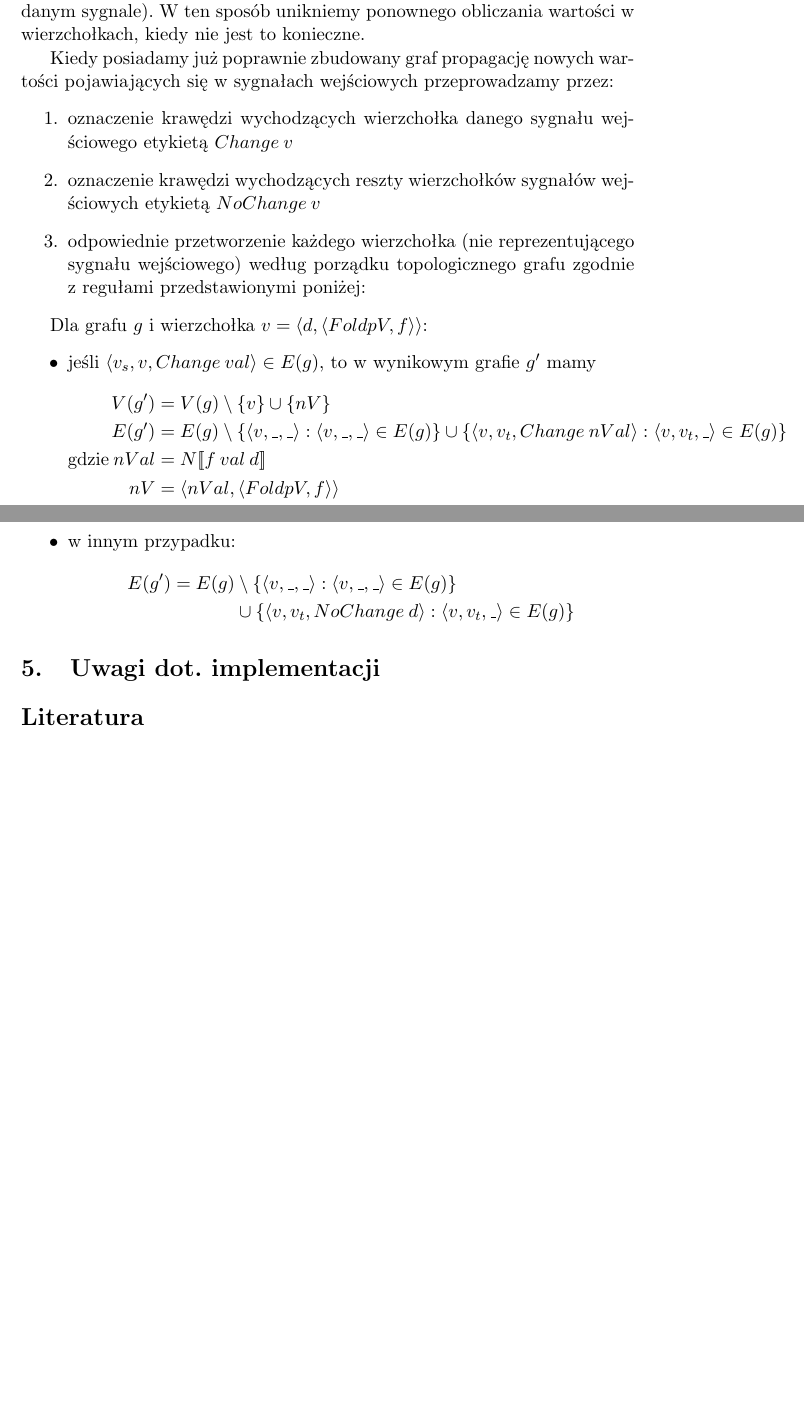
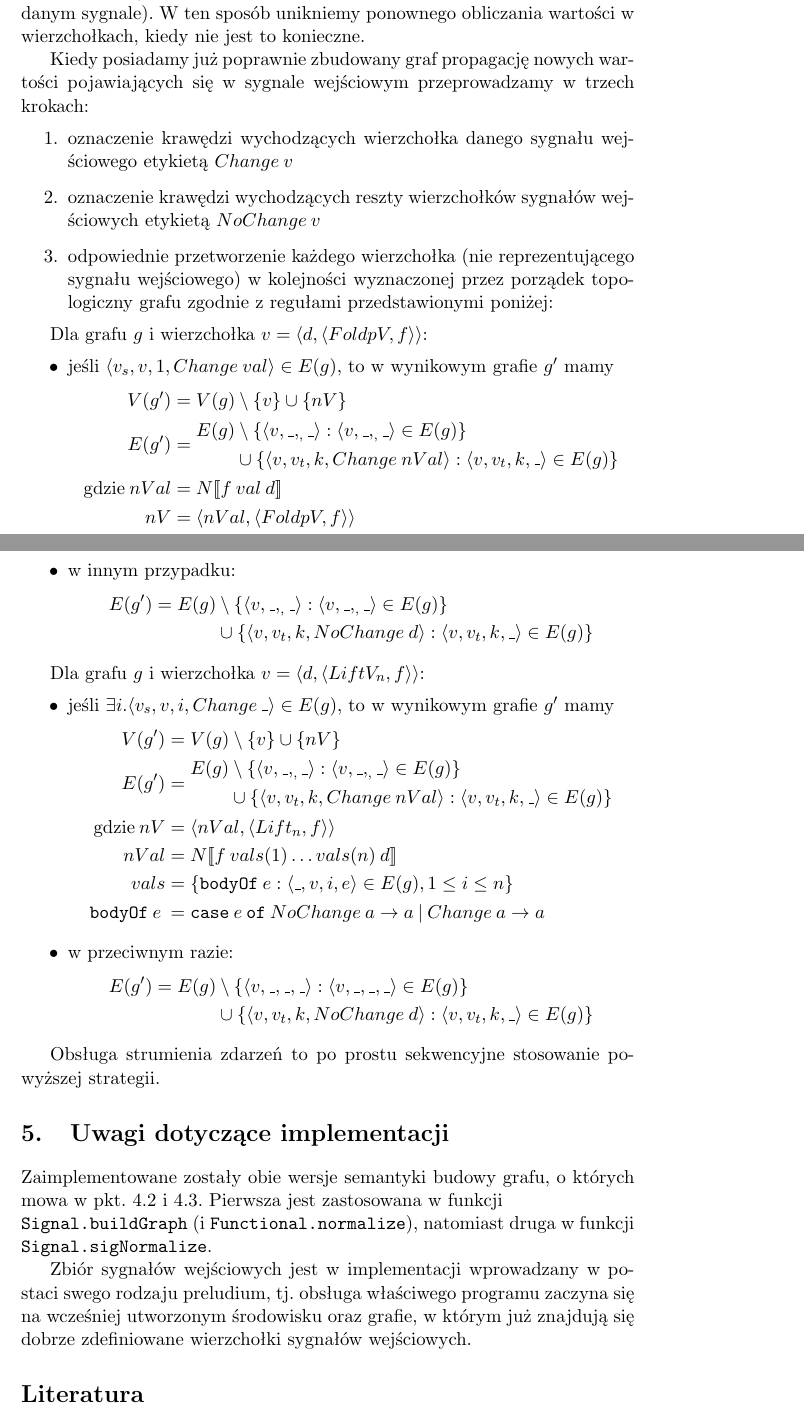
Before and after one commit to solarplexus6/FElm, a LaTeX document (Docs/felm.tex): two parts of pages 5 and 6 of 6, joined at a grey line, cut so that both start at the same text, the shorter picture padded with empty space. Compiled offline with pdfLaTeX.

Commit message:
Pierwsza finalna wersja dokumentu gotowa.

```diff
--- a/Docs/felm.tex
+++ b/Docs/felm.tex
@@ -194,32 +194,59 @@ Aby reprezentować pojawienie się nowej wartości w sygnale lub jej brak dodaje
 $$ type \: Event \: \alpha = NoChange \: \alpha \: | \: Change \: \alpha $$
 Pojawienie się nowej wartości w wierzchołku będziemy propagować przez ustawienie na wychodzących z niego krawędziach etykiety $Change\:v$ (gdzie $v$ oznacza nową wartość znajdującą się w wierzchołku), natomiast gdy nic nowego nie pojawi się w wierzchołku oznaczymy jego krawędzie etykietami $NoChange\:v$ (w tym przypadku $v$ to ostatnia wartość jaka pojawiła się w danym sygnale). W ten sposób unikniemy ponownego obliczania wartości w wierzchołkach, kiedy nie jest to konieczne.
 
-Kiedy posiadamy już poprawnie zbudowany graf propagację nowych wartości pojawiających się w sygnałach wejściowych przeprowadzamy przez:
+Kiedy posiadamy już poprawnie zbudowany graf propagację nowych wartości pojawiających się w sygnale wejściowym przeprowadzamy w trzech krokach:
 \begin{enumerate}
 \item oznaczenie krawędzi wychodzących wierzchołka danego sygnału wejściowego etykietą $Change\:v$
 \item oznaczenie krawędzi wychodzących reszty wierzchołków sygnałów wejściowych etykietą $NoChange\:v$
-\item odpowiednie przetworzenie każdego wierzchołka (nie reprezentującego sygnału wejściowego) według porządku topologicznego grafu zgodnie z regułami przedstawionymi poniżej:
+\item odpowiednie przetworzenie każdego wierzchołka (nie reprezentującego sygnału wejściowego) w kolejności wyznaczonej przez porządek topologiczny grafu zgodnie z regułami przedstawionymi poniżej:
 \end{enumerate}
 
 Dla grafu $g$ i wierzchołka $v = \langle d, \langle FoldpV,f \rangle \rangle$:
 \begin{itemize}
-\item jeśli $ \langle v_s , v, Change\:val \rangle \in E(g) $, to w wynikowym grafie $g'$ mamy
+\item jeśli $ \langle v_s , v, 1, Change\:val \rangle \in E(g) $, to w wynikowym grafie $g'$ mamy
 \begin {align*}
 V(g') &= V(g) \setminus \{ v \} \cup \{ nV \} \\
-E(g') &= E(g) \setminus \{ \langle v, \_, \_ \rangle : \langle v, \_ , \_ \rangle \in E(g) \} \cup \{ \langle v, v_t, Change\: nVal \rangle : \langle v, v_t , \_ \rangle \in E(g) \} \\
+E(g') &= \begin{aligned} E(g) &\setminus \{ \langle v, \_, _, \_ \rangle : \langle v, \_ , _, \_ \rangle \in E(g) \} \\
+&\cup \{ \langle v, v_t, k, Change\: nVal \rangle : \langle v, v_t , k, \_ \rangle \in E(g) \} \end{aligned} \\
 \text{gdzie} \: nVal &= N [\![f \: val \: d]\!] \\
 nV &= \langle nVal , \langle FoldpV,f \rangle \rangle
 \end{align*}
 \item w innym przypadku:
 \begin{align*}
-E(g') = E(g) &\setminus \{ \langle v, \_, \_ \rangle : \langle v, \_ , \_ \rangle \in E(g) \} \\
-&\cup \{ \langle v, v_t, NoChange\: d \rangle : \langle v, v_t , \_ \rangle \in E(g) \}
+E(g') = E(g) &\setminus \{ \langle v, \_, _, \_ \rangle : \langle v, \_ , _, \_ \rangle \in E(g) \} \\
+&\cup \{ \langle v, v_t, k, NoChange\: d \rangle : \langle v, v_t , k, \_ \rangle \in E(g) \}
 \end{align*}
 \end{itemize}
 
+Dla grafu $g$ i wierzchołka $v = \langle d, \langle LiftV_n,f \rangle \rangle$:
+\begin{itemize}
+\item jeśli $ \exists i . \langle v_s , v, i, Change \: \_ \rangle \in E(g) $, to w wynikowym grafie $g'$ mamy
+\begin {align*}
+V(g') &= V(g) \setminus \{ v \} \cup \{ nV \} \\
+E(g') &= \begin{aligned} E(g) &\setminus \{ \langle v, \_, _, \_ \rangle : \langle v, \_ , _, \_ \rangle \in E(g) \} \\
+&\cup \{ \langle v, v_t, k, Change\: nVal \rangle : \langle v, v_t , k, \_ \rangle \in E(g) \} \end{aligned} \\
+\text{gdzie} \:
+nV &= \langle nVal , \langle Lift_n,f \rangle \rangle \\
+nVal &= N [\![f \: vals(1) \ldots vals(n) \: d]\!] \\
+vals &= \{ \texttt{bodyOf} \: e : \langle \_ , v, i, e \rangle \in E(g), 1 \leq i \leq n \} \\
+\texttt{bodyOf} \: e \: &= \texttt{case} \: e \: \texttt{of} \: NoChange \: a \rightarrow a \: | \: Change \: a \rightarrow a
+\end{align*}
+\item w przeciwnym razie:
+\begin{align*}
+E(g') = E(g) &\setminus \{ \langle v, \_, \_, \_ \rangle : \langle v, \_ , \_, \_ \rangle \in E(g) \} \\
+&\cup \{ \langle v, v_t, k, NoChange\: d \rangle : \langle v, v_t , k, \_ \rangle \in E(g) \}
+\end{align*}
+\end{itemize}
+
+Obsługa strumienia zdarzeń to po prostu sekwencyjne stosowanie powyższej strategii.
+
 %%%%%%%%%%%%%%%%%%%%%%%%%%%%%%%%%%%%%%%%%%%%%%%%%%%%%%%%%%%%%%%%%%%%%%%%%%%%%%%%
-\section{Uwagi dot. implementacji}
+\section{Uwagi dotyczące implementacji}
 %%%%%%%%%%%%%%%%%%%%%%%%%%%%%%%%%%%%%%%%%%%%%%%%%%%%%%%%%%%%%%%%%%%%%%%%%%%%%%%%
+
+Zaimplementowane zostały obie wersje semantyki budowy grafu, o których mowa w pkt. 4.2 i 4.3. Pierwsza jest zastosowana w funkcji \\ \texttt{Signal.buildGraph} (i \texttt{Functional.normalize}), natomiast druga w funkcji \texttt{Signal.sigNormalize}.
+
+Zbiór sygnałów wejściowych jest w implementacji wprowadzany w postaci swego rodzaju preludium, tj. obsługa właściwego programu zaczyna się na wcześniej utworzonym środowisku oraz grafie, w którym już znajdują się dobrze zdefiniowane wierzchołki sygnałów wejściowych.
 
 %%%%%%%%%%%%%%%%%%%%%%%%%%%%%%%%%%%%%%%%%%%%%%%%%%%%%%%%%%%%%%%%%%%%%%%%%%%%%%%
 %%%%%%%%%%%%%%%%%%%%%%%%%%%%%%%%%%%%%%%%%%%%%%%%%%%%%%%%%%%%%%%%%%%%%%%%%%%%%%%%
```
Also changed, not shown: Docs/felm.pdf.
